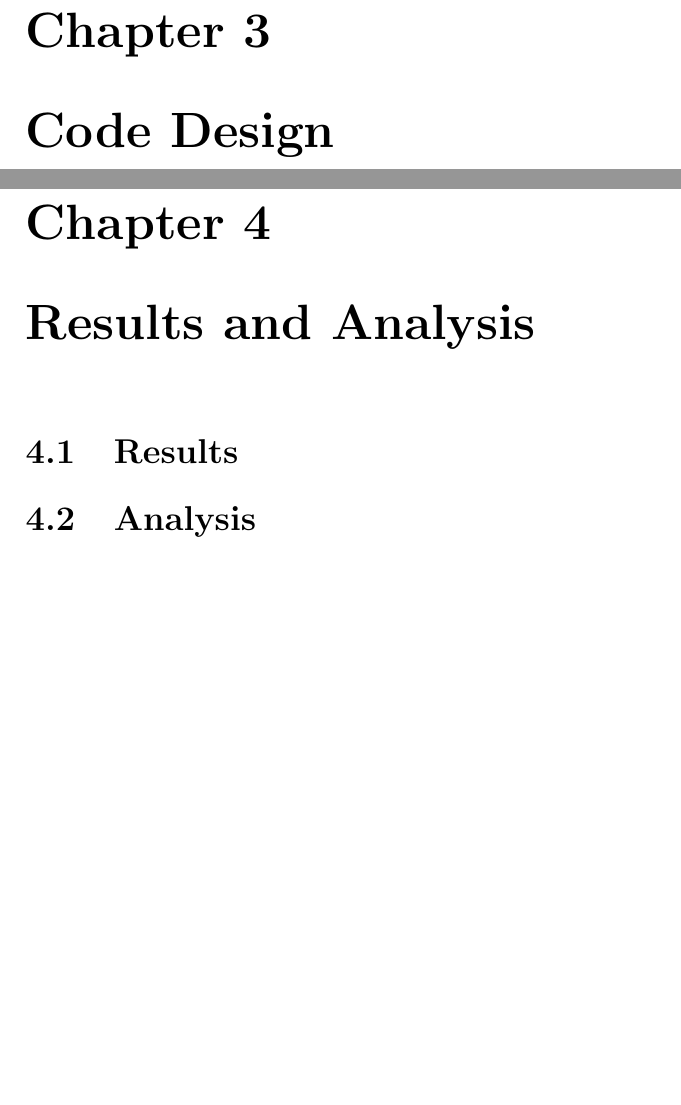
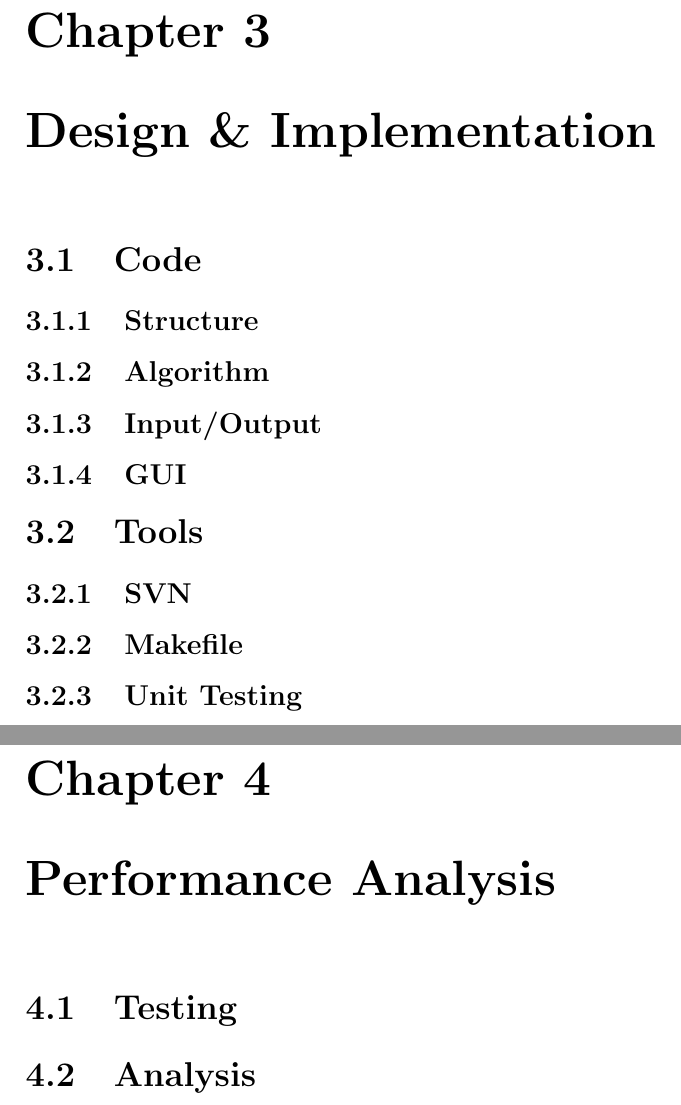
Before and after one commit to pessotto1987/ps-predator-prey, a LaTeX document (report/report.tex): two parts of pages 6 and 7 of 9, joined at a grey line, cut so that both start at the same text, the shorter picture padded with empty space. Compiled offline with pdfLaTeX.

Commit message:
added in section headings + assigned tasks

```diff
--- a/report/report.tex
+++ b/report/report.tex
@@ -61,11 +61,19 @@ where
 \[ C_{Hare} = \left( \begin{array}{cc}
 H & PH \end{array} \right)\]
 
-\chapter{Code Design}
+\chapter{Design \& Implementation}
+   \section{Code}
+      \subsection{Structure} %simon (dmitry to make flowchart)
+      \subsection{Algorithm} %matt
+      \subsection{Input/Output} %milena
+      \subsection{GUI} %dmitry
 
-\chapter{Results and Analysis}
-\section{Results}
-\section{Analysis}
+   \section{Tools}
+      \subsection{SVN} %matt
+      \subsection{Makefile} %tom
+      \subsection{Unit Testing} %jorge
 
-\chapter{Conclusions}
+\chapter{Performance Analysis}
+   \section{Testing} %chen+tom
+   \section{Analysis} %tom+chen
 
```
Also changed, not shown: report/report.tex (5 more changed lines).
